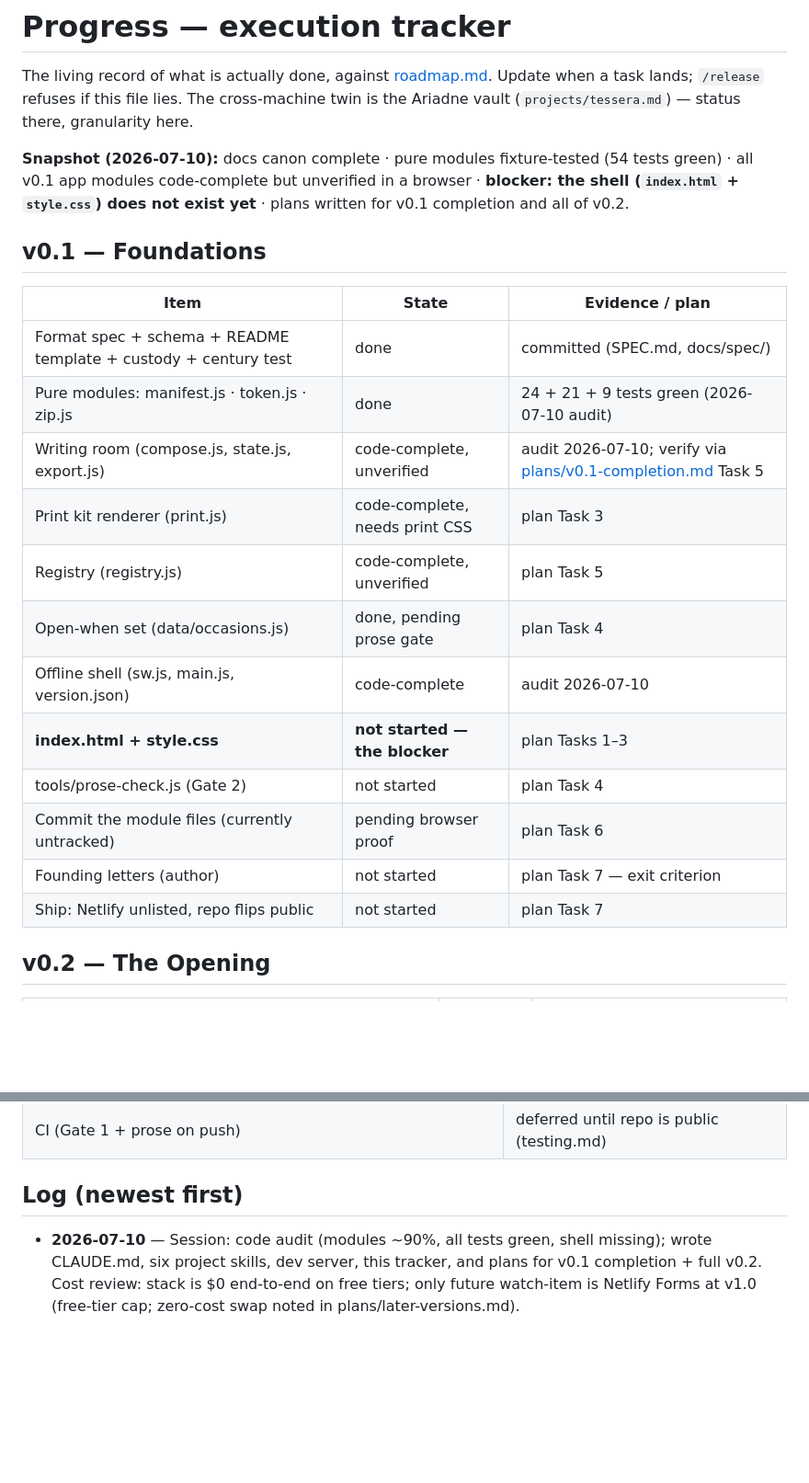
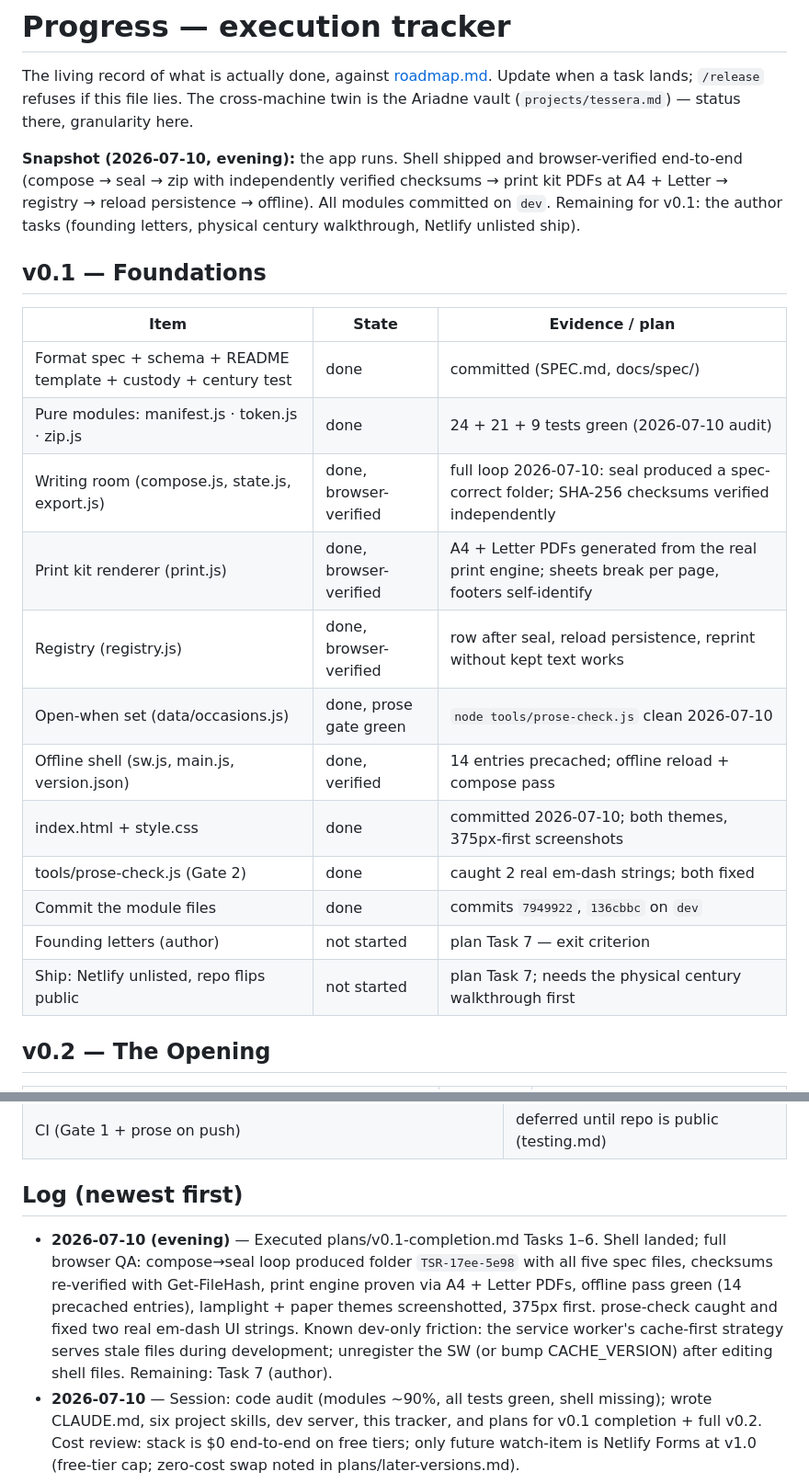
Before and after one commit to LacunaeDesigns/tessera, a Markdown page: docs/PROGRESS.md, 2 parts joined by grey strips. Shown at 92% size. Rendered like a GitHub page; blank space fills up the shorter version.

Commit message:
docs: PROGRESS.md reflects v0.1 shell shipped and browser-verified
Co-Authored-By: Claude Fable 5 <noreply@anthropic.com>

```diff
--- a/docs/PROGRESS.md
+++ b/docs/PROGRESS.md
@@ -2,7 +2,7 @@
 
 The living record of what is actually done, against [roadmap.md](roadmap.md). Update when a task lands; `/release` refuses if this file lies. The cross-machine twin is the Ariadne vault (`projects/tessera.md`) — status there, granularity here.
 
-**Snapshot (2026-07-10):** docs canon complete · pure modules fixture-tested (54 tests green) · all v0.1 app modules code-complete but unverified in a browser · **blocker: the shell (`index.html` + `style.css`) does not exist yet** · plans written for v0.1 completion and all of v0.2.
+**Snapshot (2026-07-10, evening):** the app runs. Shell shipped and browser-verified end-to-end (compose → seal → zip with independently verified checksums → print kit PDFs at A4 + Letter → registry → reload persistence → offline). All modules committed on `dev`. Remaining for v0.1: the author tasks (founding letters, physical century walkthrough, Netlify unlisted ship).
 
 ## v0.1 — Foundations
 
@@ -10,16 +10,16 @@ The living record of what is actually done, against [roadmap.md](roadmap.md). Up
 |---|---|---|
 | Format spec + schema + README template + custody + century test | done | committed (SPEC.md, docs/spec/) |
 | Pure modules: manifest.js · token.js · zip.js | done | 24 + 21 + 9 tests green (2026-07-10 audit) |
-| Writing room (compose.js, state.js, export.js) | code-complete, unverified | audit 2026-07-10; verify via [plans/v0.1-completion.md](plans/v0.1-completion.md) Task 5 |
-| Print kit renderer (print.js) | code-complete, needs print CSS | plan Task 3 |
-| Registry (registry.js) | code-complete, unverified | plan Task 5 |
-| Open-when set (data/occasions.js) | done, pending prose gate | plan Task 4 |
-| Offline shell (sw.js, main.js, version.json) | code-complete | audit 2026-07-10 |
-| **index.html + style.css** | **not started — the blocker** | plan Tasks 1–3 |
-| tools/prose-check.js (Gate 2) | not started | plan Task 4 |
-| Commit the module files (currently untracked) | pending browser proof | plan Task 6 |
+| Writing room (compose.js, state.js, export.js) | done, browser-verified | full loop 2026-07-10: seal produced a spec-correct folder; SHA-256 checksums verified independently |
+| Print kit renderer (print.js) | done, browser-verified | A4 + Letter PDFs generated from the real print engine; sheets break per page, footers self-identify |
+| Registry (registry.js) | done, browser-verified | row after seal, reload persistence, reprint without kept text works |
+| Open-when set (data/occasions.js) | done, prose gate green | `node tools/prose-check.js` clean 2026-07-10 |
+| Offline shell (sw.js, main.js, version.json) | done, verified | 14 entries precached; offline reload + compose pass |
+| index.html + style.css | done | committed 2026-07-10; both themes, 375px-first screenshots |
+| tools/prose-check.js (Gate 2) | done | caught 2 real em-dash strings; both fixed |
+| Commit the module files | done | commits `7949922`, `136cbbc` on `dev` |
 | Founding letters (author) | not started | plan Task 7 — exit criterion |
-| Ship: Netlify unlisted, repo flips public | not started | plan Task 7 |
+| Ship: Netlify unlisted, repo flips public | not started | plan Task 7; needs the physical century walkthrough first |
 
 ## v0.2 — The Opening
 
@@ -46,4 +46,5 @@ Briefs with definition-of-ready triggers: [plans/later-versions.md](plans/later-
 
 ## Log (newest first)
 
+- **2026-07-10 (evening)** — Executed plans/v0.1-completion.md Tasks 1–6. Shell landed; full browser QA: compose→seal loop produced folder `TSR-17ee-5e98` with all five spec files, checksums re-verified with Get-FileHash, print engine proven via A4 + Letter PDFs, offline pass green (14 precached entries), lamplight + paper themes screenshotted, 375px first. prose-check caught and fixed two real em-dash UI strings. Known dev-only friction: the service worker's cache-first strategy serves stale files during development; unregister the SW (or bump CACHE_VERSION) after editing shell files. Remaining: Task 7 (author).
 - **2026-07-10** — Session: code audit (modules ~90%, all tests green, shell missing); wrote CLAUDE.md, six project skills, dev server, this tracker, and plans for v0.1 completion + full v0.2. Cost review: stack is $0 end-to-end on free tiers; only future watch-item is Netlify Forms at v1.0 (free-tier cap; zero-cost swap noted in plans/later-versions.md).
```
